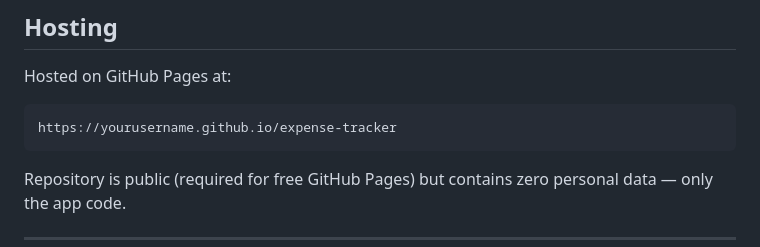
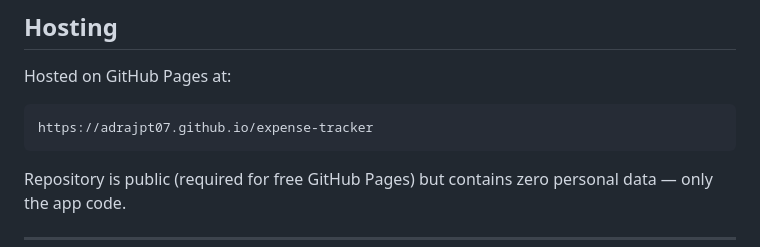
Before and after one commit to adrajput07/expense-tracker, a Markdown page: README.md, the part around the change. Drawn GitHub-style.

````diff
--- a/README.md
+++ b/README.md
@@ -49,7 +49,7 @@ Your expense data never lives in the GitHub repository. The repo only contains t
 
 Hosted on GitHub Pages at:
 ```
-https://yourusername.github.io/expense-tracker
+https://adrajpt07.github.io/expense-tracker
 ```
 
 Repository is public (required for free GitHub Pages) but contains zero personal data — only the app code.
````
